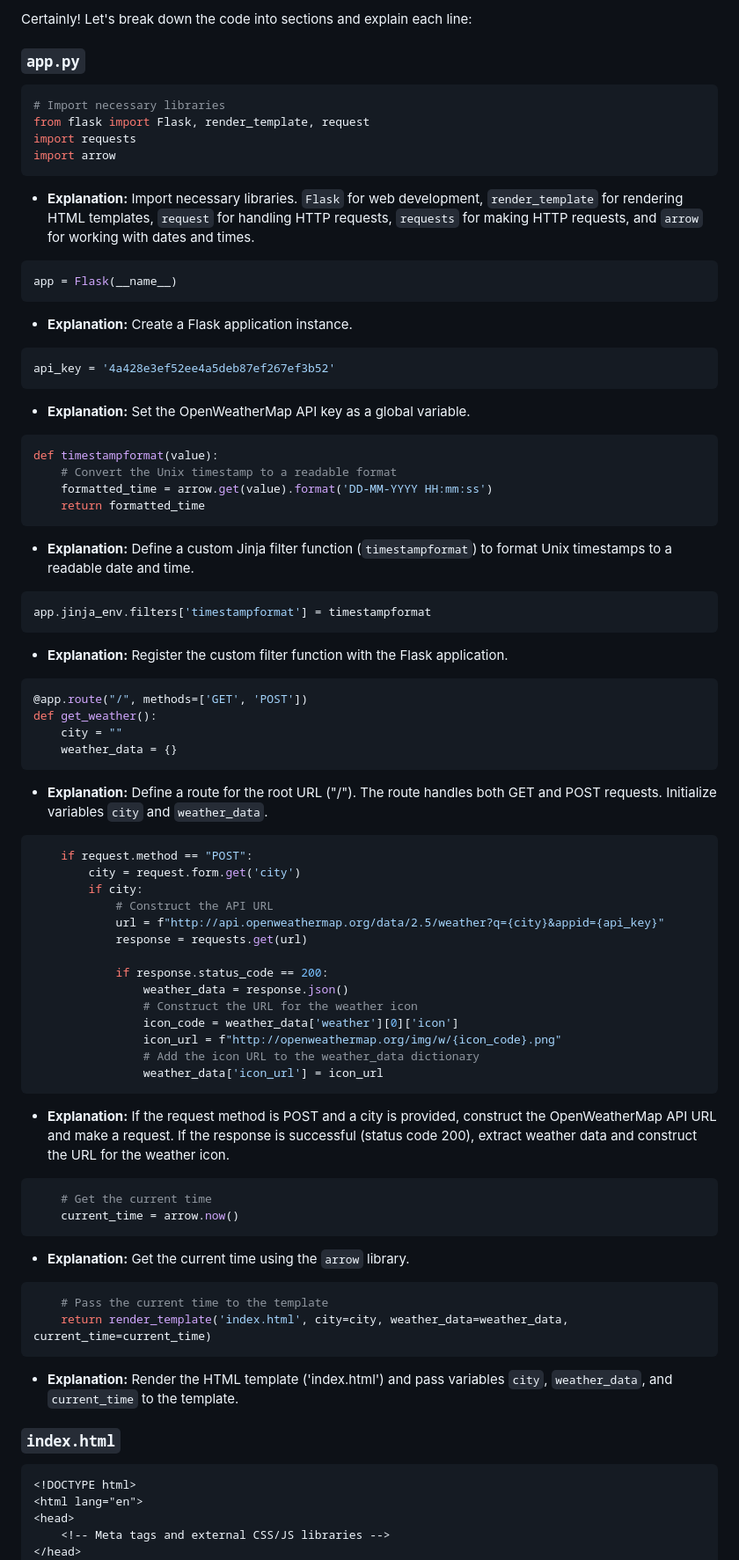
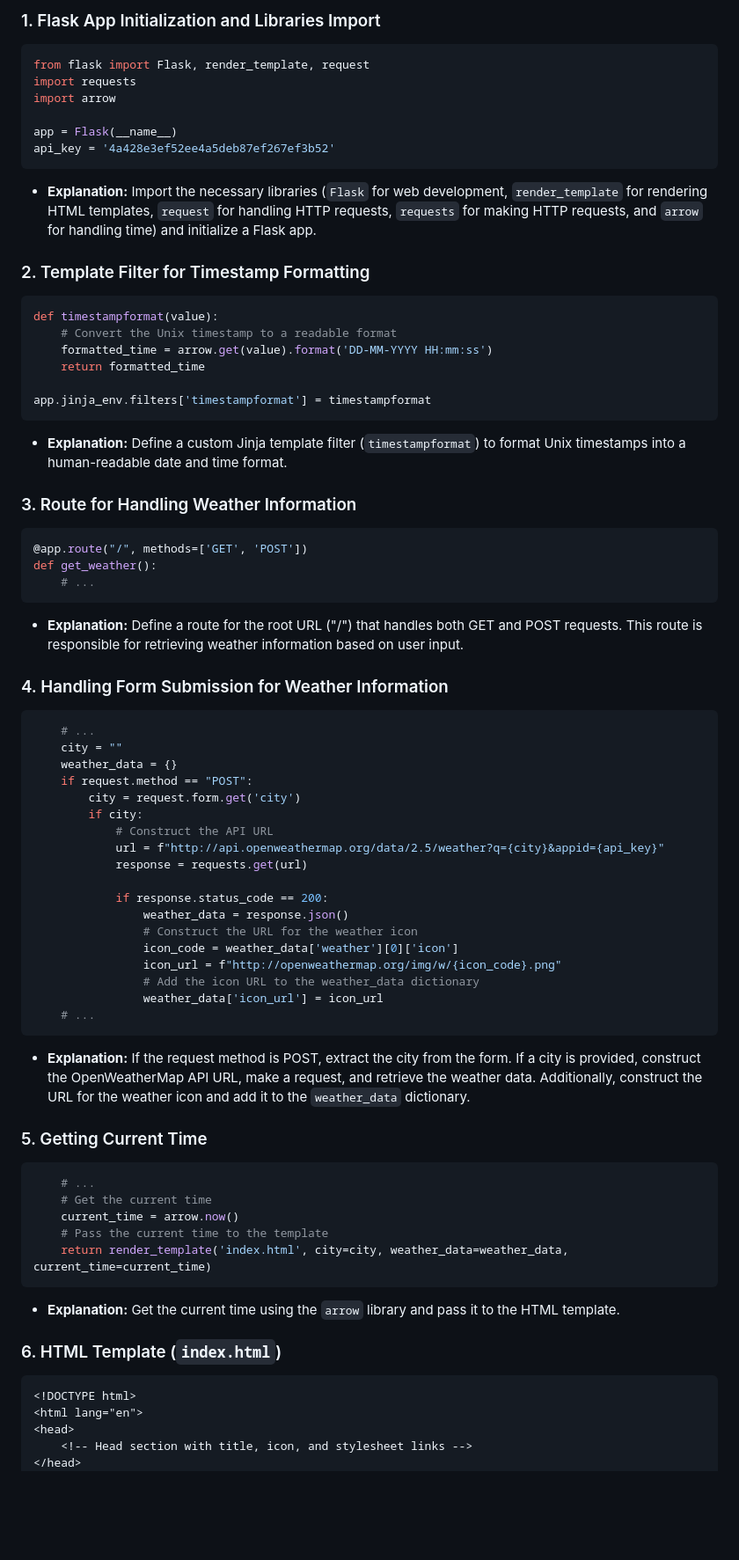
Before and after one commit to Abishek-ak7/Raindrop-Rapper, a Markdown page: Code.md, the part around one of its changes. Shown at 88% size. Rendered like a GitHub page; blank space fills up the shorter version.

````diff
--- a/Code.md
+++ b/Code.md
@@ -1,47 +1,45 @@
-Certainly! Let's break down the code into sections and explain each line:
-
-### `app.py`
+### 1. Flask App Initialization and Libraries Import
 
 ```python
-# Import necessary libraries
 from flask import Flask, render_template, request
 import requests
 import arrow
-```
-- **Explanation:** Import necessary libraries. `Flask` for web development, `render_template` for rendering HTML templates, `request` for handling HTTP requests, `requests` for making HTTP requests, and `arrow` for working with dates and times.
 
-```python
 app = Flask(__name__)
-```
-- **Explanation:** Create a Flask application instance.
-
-```python
 api_key = '4a428e3ef52ee4a5deb87ef267ef3b52'
 ```
-- **Explanation:** Set the OpenWeatherMap API key as a global variable.
+
+- **Explanation:** Import the necessary libraries (`Flask` for web development, `render_template` for rendering HTML templates, `request` for handling HTTP requests, `requests` for making HTTP requests, and `arrow` for handling time) and initialize a Flask app.
+
+### 2. Template Filter for Timestamp Formatting
 
 ```python
 def timestampformat(value):
     # Convert the Unix timestamp to a readable format
     formatted_time = arrow.get(value).format('DD-MM-YYYY HH:mm:ss')
     return formatted_time
-```
-- **Explanation:** Define a custom Jinja filter function (`timestampformat`) to format Unix timestamps to a readable date and time.
 
-```python
 app.jinja_env.filters['timestampformat'] = timestampformat
 ```
-- **Explanation:** Register the custom filter function with the Flask application.
+
+- **Explanation:** Define a custom Jinja template filter (`timestampformat`) to format Unix timestamps into a human-readable date and time format.
+
+### 3. Route for Handling Weather Information
 
 ```python
 @app.route("/", methods=['GET', 'POST'])
 def get_weather():
+    # ...
+```
+
+- **Explanation:** Define a route for the root URL ("/") that handles both GET and POST requests. This route is responsible for retrieving weather information based on user input.
+
+### 4. Handling Form Submission for Weather Information
+
+```python
+    # ...
     city = ""
     weather_data = {}
-```
-- **Explanation:** Define a route for the root URL ("/"). The route handles both GET and POST requests. Initialize variables `city` and `weather_data`.
-
-```python
     if request.method == "POST":
         city = request.form.get('city')
         if city:
@@ -56,27 +54,29 @@ def get_weather():
                 icon_url = f"http://openweathermap.org/img/w/{icon_code}.png"
                 # Add the icon URL to the weather_data dictionary
                 weather_data['icon_url'] = icon_url
+    # ...
 ```
-- **Explanation:** If the request method is POST and a city is provided, construct the OpenWeatherMap API URL and make a request. If the response is successful (status code 200), extract weather data and construct the URL for the weather icon.
+
+- **Explanation:** If the request method is POST, extract the city from the form. If a city is provided, construct the OpenWeatherMap API URL, make a request, and retrieve the weather data. Additionally, construct the URL for the weather icon and add it to the `weather_data` dictionary.
+
+### 5. Getting Current Time
 
 ```python
+    # ...
     # Get the current time
     current_time = arrow.now()
-```
-- **Explanation:** Get the current time using the `arrow` library.
-
-```python
     # Pass the current time to the template
     return render_template('index.html', city=city, weather_data=weather_data, current_time=current_time)
 ```
-- **Explanation:** Render the HTML template ('index.html') and pass variables `city`, `weather_data`, and `current_time` to the template.
 
-### `index.html`
+- **Explanation:** Get the current time using the `arrow` library and pass it to the HTML template.
+
+### 6. HTML Template (`index.html`)
 
 ```html
 <!DOCTYPE html>
 <html lang="en">
 <head>
-    <!-- Meta tags and external CSS/JS libraries -->
+    <!-- Head section with title, icon, and stylesheet links -->
 </head>
 <body>
````
Also changed, not shown: other parts of Code.md (+60 -32 lines).
